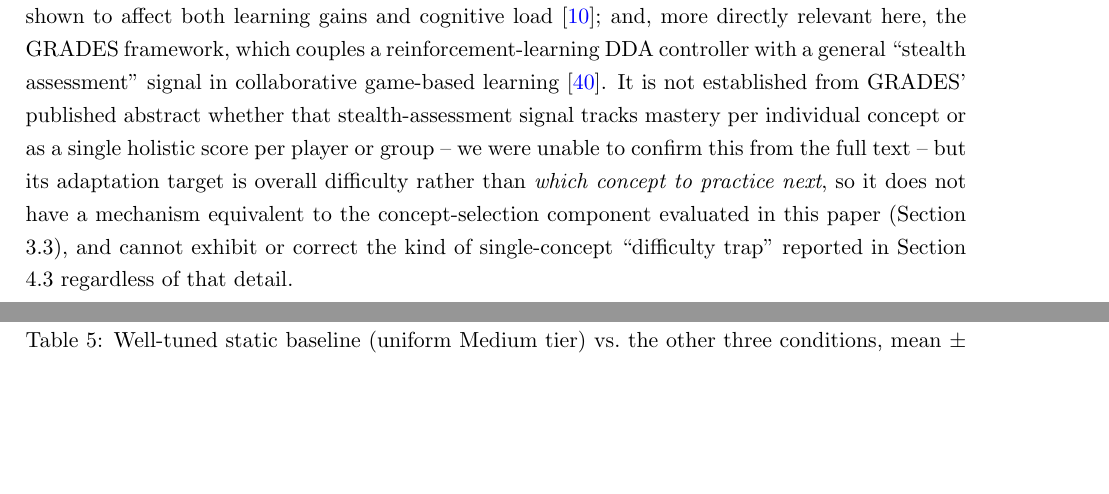
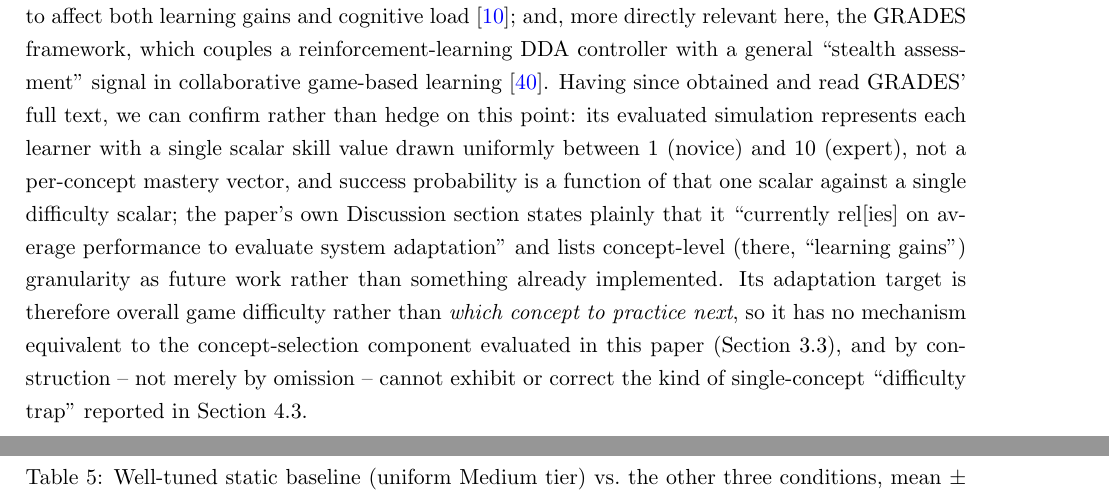
Before and after one commit to HananHelwa/immune-soldiers-adaptive-difficulty, a LaTeX paper (main.tex): two parts of pages 7 and 20 of 27 before the commit and two parts of pages 7 and 20 of 28 after it, joined at a grey line, cut so that both start at the same text, the shorter picture padded with empty space. Compiled offline with pdfLaTeX.

Commit message:
Confirm Rjiba et al. (GRADES) uses aggregate, not per-concept, assessment
Obtained and read the full text (previously only the abstract was
accessible). Section 5.1 confirms each simulated player has a single
scalar skill value (1-10), and Section 6 states the system "currently
rel[ies] on average performance to evaluate system adaptation" as a
stated limitation, not per-concept tracking. Replaces the prior hedged
"unable to confirm from the full text" with this verified fact.

Co-Authored-By: Claude Sonnet 5 <noreply@anthropic.com>

```diff
--- a/main.tex
+++ b/main.tex
@@ -99,7 +99,7 @@ Engagement and affect modeling -- inferring boredom, frustration, or flow from b
 
 Dynamic difficulty adjustment (DDA) -- algorithmically varying game parameters in response to player performance -- has been studied extensively in the games literature, from Hunicke's early formulation of the case for DDA and the \textit{Hamlet} system \cite{ref22} to later surveys covering rule-based, model-based, and reinforcement-learning approaches \cite{ref23,ref24}. Reinforcement learning framings typically treat difficulty selection as a sequential decision problem where the reward reflects some notion of maintained challenge or flow -- recent work continues to develop this line directly, for example continuous RL-based difficulty adjustment tailored to a player's trial-by-trial performance in a working-memory game \cite{ref30}; contextual bandit formulations are a common simplification when the action space (a small set of difficulty settings) and the feedback signal are simple enough that the full sequential-credit-assignment machinery of RL is not required \cite{ref25}. Bandit-based DDA has the practical advantage of being analyzable and tunable with far less data than deep RL, at the cost of not planning over multi-step consequences -- an acceptable trade-off for per-encounter difficulty selection of the kind used here. At the systems level, a 2024 framework for adaptive serious games similarly argues for decoupling the adaptation logic from the game client as a distinct architectural layer \cite{ref37}, the same separation this paper's architecture adopts (Section 3.4).
 
-A small number of recent serious-game studies have coupled AI-driven adaptation directly to measured learning outcomes rather than only to raw performance -- for example, AI-generated verbal and visual scaffolding delivered by a non-player character in a physics-themed serious game, shown to affect both learning gains and cognitive load \cite{ref10}; and, more directly relevant here, the GRADES framework, which couples a reinforcement-learning DDA controller with a general ``stealth assessment'' signal in collaborative game-based learning \cite{ref40}. It is not established from GRADES' published abstract whether that stealth-assessment signal tracks mastery per individual concept or as a single holistic score per player or group -- we were unable to confirm this from the full text -- but its adaptation target is overall difficulty rather than \textit{which concept to practice next}, so it does not have a mechanism equivalent to the concept-selection component evaluated in this paper (Section 3.3), and cannot exhibit or correct the kind of single-concept ``difficulty trap'' reported in Section 4.3 regardless of that detail.
+A small number of recent serious-game studies have coupled AI-driven adaptation directly to measured learning outcomes rather than only to raw performance -- for example, AI-generated verbal and visual scaffolding delivered by a non-player character in a physics-themed serious game, shown to affect both learning gains and cognitive load \cite{ref10}; and, more directly relevant here, the GRADES framework, which couples a reinforcement-learning DDA controller with a general ``stealth assessment'' signal in collaborative game-based learning \cite{ref40}. Having since obtained and read GRADES' full text, we can confirm rather than hedge on this point: its evaluated simulation represents each learner with a single scalar skill value drawn uniformly between 1 (novice) and 10 (expert), not a per-concept mastery vector, and success probability is a function of that one scalar against a single difficulty scalar; the paper's own Discussion section states plainly that it ``currently rel[ies] on average performance to evaluate system adaptation'' and lists concept-level (there, ``learning gains'') granularity as future work rather than something already implemented. Its adaptation target is therefore overall game difficulty rather than \textit{which concept to practice next}, so it has no mechanism equivalent to the concept-selection component evaluated in this paper (Section 3.3), and by construction -- not merely by omission -- cannot exhibit or correct the kind of single-concept ``difficulty trap'' reported in Section 4.3.
 
 Outside games, concept-level knowledge tracing has been coupled to bandit-based content selection directly, and this is not a new idea as of 2024--2025: bandit-based sequencing without full knowledge tracing dates to at least 2018 \cite{ref41}, and a hierarchical multi-armed-bandit tutor uses BKT to jointly select the next concept and problem difficulty for a non-game AI-literacy tutoring platform, validated via simulation with 500 students and an ablation contrasting difficulty-agnostic and difficulty-included bandit variants \cite{ref39} -- the closest existing precedent to the mechanism used in this paper, and the reason this paper does not claim the \textit{combination} of knowledge tracing and bandit-based difficulty selection as novel in itself. That system, however, reports only a single aggregate mastery curve pooled across all concepts, not a per-concept equity analysis; its baseline condition is a random question order rather than a fixed, authored progression, so it cannot surface the kind of single-concept trap a badly-matched authored difficulty produces (Section 4.3); and its simulated ground truth is generated by the same class of Markov process its BKT model assumes, which structurally precludes measuring any calibration gap of the kind reported in Section 4.1.
 
```
